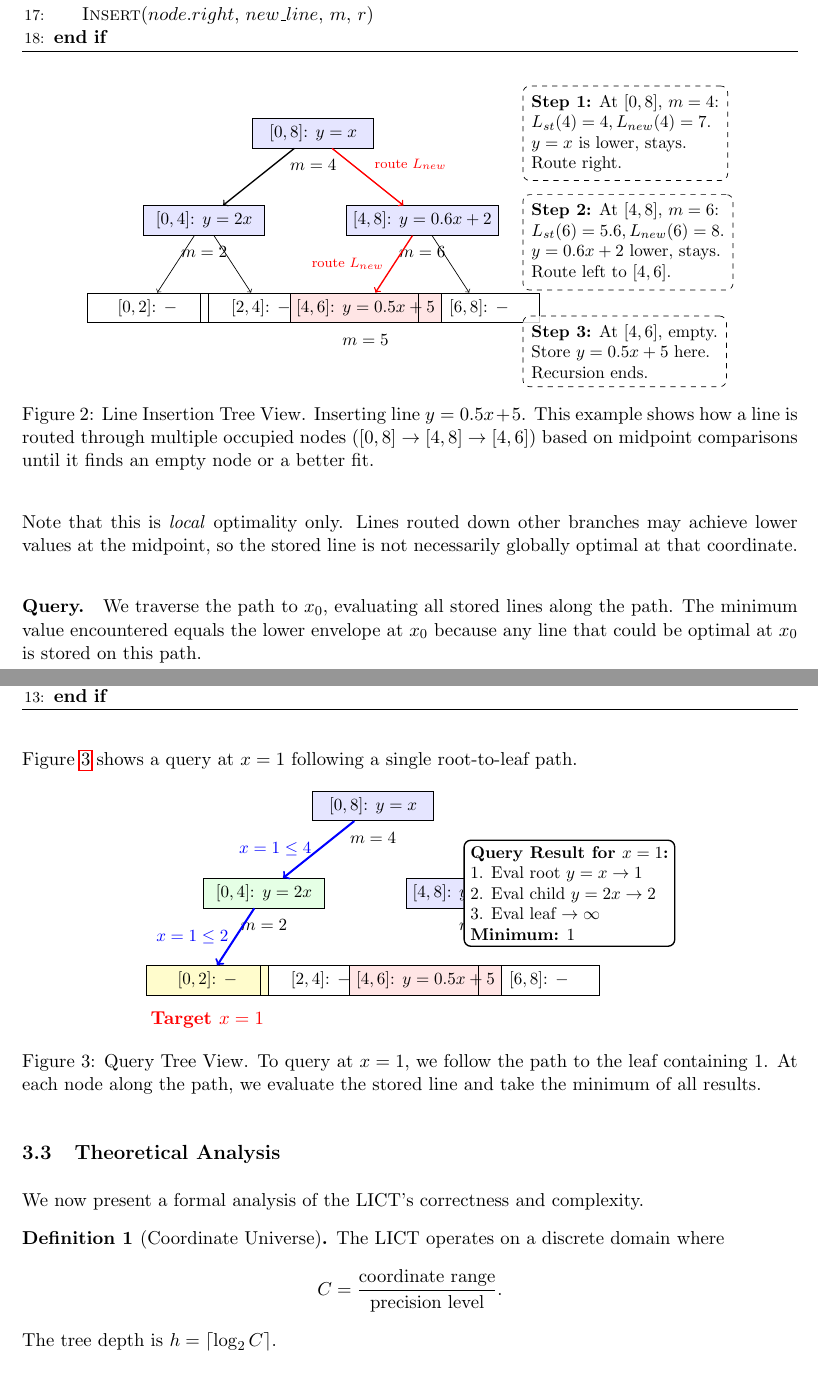
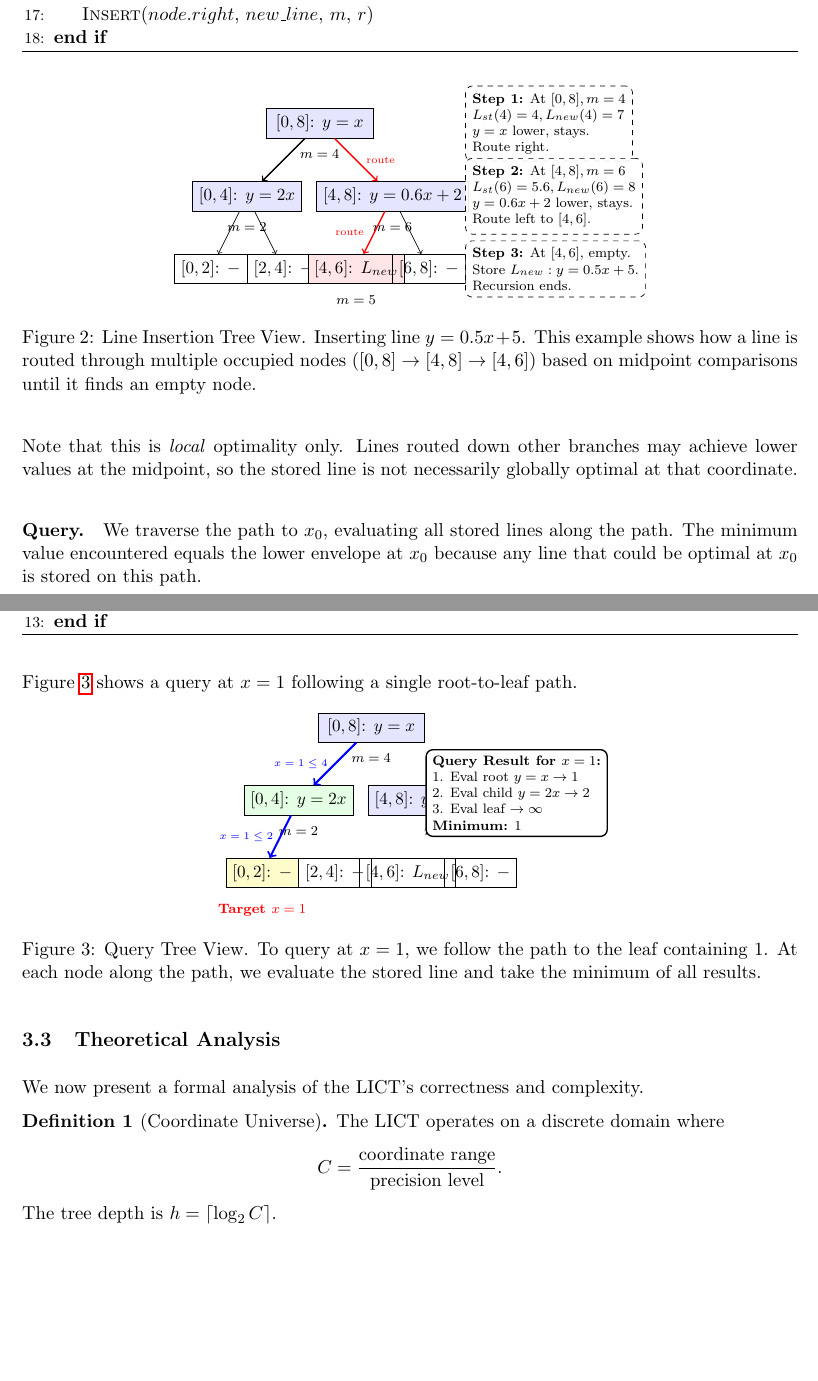
Before and after one commit to chnlich/lichao-tree, a LaTeX paper (doc/report.tex): two parts of pages 5 and 6 of 11, joined at a grey line, cut so that both start at the same text, the shorter picture padded with empty space. Compiled offline with pdfLaTeX.

Commit message:
Final figure adjustments: fix overlapping elements, improve spacing, and force correct placement

```diff
--- a/doc/report.tex
+++ b/doc/report.tex
@@ -219,56 +219,56 @@ Figure~\ref{fig:insertion-example} illustrates the insertion of a new line $y=0.
 
 \begin{figure}[H]
 \centering
-\begin{tikzpicture}[scale=0.9, every node/.style={font=\small}]
+\begin{tikzpicture}[scale=0.75, every node/.style={font=\small}]
 % Tree structure
 % Root node [0, 8]
-\node[draw, rectangle, fill=blue!10, minimum width=2.5cm] (root) at (0,0) {$[0, 8]$: $y=x$};
-\node[below=0.1cm of root] {\small $m=4$};
+\node[draw, rectangle, fill=blue!10, minimum width=2.2cm] (root) at (0,0) {$[0, 8]$: $y=x$};
+\node[below=0.1cm of root] {\scriptsize $m=4$};
 
 % Level 1 nodes
-\node[draw, rectangle, fill=blue!10, minimum width=2.5cm] (l1) at (-2.5,-2) {$[0, 4]$: $y=2x$};
-\node[below=0.1cm of l1] {\small $m=2$};
-\node[draw, rectangle, fill=blue!10, minimum width=2.5cm] (r1) at (2.5,-2) {$[4, 8]$: $y=0.6x+2$};
-\node[below=0.1cm of r1] {\small $m=6$};
+\node[draw, rectangle, fill=blue!10, minimum width=2.2cm] (l1) at (-2.0,-2.0) {$[0, 4]$: $y=2x$};
+\node[below=0.1cm of l1] {\scriptsize $m=2$};
+\node[draw, rectangle, fill=blue!10, minimum width=2.2cm] (r1) at (2.0,-2.0) {$[4, 8]$: $y=0.6x+2$};
+\node[below=0.1cm of r1] {\scriptsize $m=6$};
 
 % Level 2 nodes
-\node[draw, rectangle, minimum width=2.5cm] (l2l) at (-3.8,-4) {$[0, 2]$: $-$};
-\node[draw, rectangle, minimum width=2.5cm] (l2r) at (-1.2,-4) {$[2, 4]$: $-$};
-\node[draw, rectangle, fill=red!10, minimum width=2.5cm] (r2l) at (1.2,-4) {$[4, 6]$: $y=0.5x+5$};
-\node[below=0.1cm of r2l] {\small $m=5$};
-\node[draw, rectangle, minimum width=2.5cm] (r2r) at (3.8,-4) {$[6, 8]$: $-$};
+\node[draw, rectangle, minimum width=1.5cm] (l2l) at (-3.0,-4.0) {$[0, 2]$: $-$};
+\node[draw, rectangle, minimum width=1.5cm] (l2r) at (-1.0,-4.0) {$[2, 4]$: $-$};
+\node[draw, rectangle, fill=red!10, minimum width=1.5cm] (r2l) at (1.0,-4.0) {$[4, 6]$: $L_{new}$};
+\node[below=0.1cm of r2l] {\scriptsize $m=5$};
+\node[draw, rectangle, minimum width=1.5cm] (r2r) at (3.0,-4.0) {$[6, 8]$: $-$};
 
 % Edges with labels
 \draw[->, thick] (root) -- (l1);
-\draw[->, thick, red] (root) -- (r1) node[midway, above right, red, font=\scriptsize] {route $L_{new}$};
+\draw[->, thick, red] (root) -- (r1) node[midway, right, red, font=\tiny, xshift=2pt] {route};
 \draw[->] (l1) -- (l2l);
 \draw[->] (l1) -- (l2r);
-\draw[->, thick, red] (r1) -- (r2l) node[midway, left, red, font=\scriptsize, xshift=-2pt] {route $L_{new}$};
+\draw[->, thick, red] (r1) -- (r2l) node[midway, left, red, font=\tiny, xshift=-2pt] {route};
 \draw[->] (r1) -- (r2r);
 
-% Explanation callouts - repositioned to avoid overlap
-\node[draw, dashed, rounded corners, inner sep=5pt, align=left, anchor=west, fill=white, fill opacity=0.8, text opacity=1] at (4.8, 0) {
-\textbf{Step 1:} At $[0,8]$, $m=4$:\\
-$L_{st}(4)=4, L_{new}(4)=7$.\\
-$y=x$ is lower, stays.\\
+% Explanation callouts - repositioned with more space
+\node[draw, dashed, rounded corners, inner sep=4pt, align=left, anchor=west, fill=white, fill opacity=0.9, text opacity=1, font=\scriptsize] at (4.0, 0) {
+\textbf{Step 1:} At $[0,8], m=4$\\
+$L_{st}(4)=4, L_{new}(4)=7$\\
+$y=x$ lower, stays.\\
 Route right.
 };
 
-\node[draw, dashed, rounded corners, inner sep=5pt, align=left, anchor=west, fill=white, fill opacity=0.8, text opacity=1] at (4.8, -2.5) {
-\textbf{Step 2:} At $[4,8]$, $m=6$:\\
-$L_{st}(6)=5.6, L_{new}(6)=8$.\\
+\node[draw, dashed, rounded corners, inner sep=4pt, align=left, anchor=west, fill=white, fill opacity=0.9, text opacity=1, font=\scriptsize] at (4.0, -2.0) {
+\textbf{Step 2:} At $[4,8], m=6$\\
+$L_{st}(6)=5.6, L_{new}(6)=8$\\
 $y=0.6x+2$ lower, stays.\\
 Route left to $[4,6]$.
 };
 
-\node[draw, dashed, rounded corners, inner sep=5pt, align=left, anchor=west, fill=white, fill opacity=0.8, text opacity=1] at (4.8, -5.0) {
+\node[draw, dashed, rounded corners, inner sep=4pt, align=left, anchor=west, fill=white, fill opacity=0.9, text opacity=1, font=\scriptsize] at (4.0, -4.0) {
 \textbf{Step 3:} At $[4,6]$, empty.\\
-Store $y=0.5x+5$ here.\\
+Store $L_{new}: y=0.5x+5$.\\
 Recursion ends.
 };
 
 \end{tikzpicture}
-\caption{Line Insertion Tree View. Inserting line $y=0.5x+5$. This example shows how a line is routed through multiple occupied nodes ($[0,8] \to [4,8] \to [4,6]$) based on midpoint comparisons until it finds an empty node or a better fit.}
+\caption{Line Insertion Tree View. Inserting line $y=0.5x+5$. This example shows how a line is routed through multiple occupied nodes ($[0,8] \to [4,8] \to [4,6]$) based on midpoint comparisons until it finds an empty node.}
 \label{fig:insertion-example}
 \end{figure}
 
@@ -302,30 +302,30 @@ Figure~\ref{fig:query-example} shows a query at $x=1$ following a single root-to
 
 \begin{figure}[H]
 \centering
-\begin{tikzpicture}[scale=0.9, every node/.style={font=\small}]
+\begin{tikzpicture}[scale=0.75, every node/.style={font=\small}]
 % Tree structure
 % Root node [0, 8]
-\node[draw, rectangle, fill=blue!10, minimum width=2.5cm] (root) at (0,0) {$[0, 8]$: $y=x$};
-\node[below=0.1cm of root] {\small $m=4$};
+\node[draw, rectangle, fill=blue!10, minimum width=2.2cm] (root) at (0,0) {$[0, 8]$: $y=x$};
+\node[below=0.1cm of root] {\scriptsize $m=4$};
 
 % Level 1 nodes
-\node[draw, rectangle, fill=green!10, minimum width=2.5cm] (l1) at (-2.5,-2) {$[0, 4]$: $y=2x$};
-\node[below=0.1cm of l1] {\small $m=2$};
-\node[draw, rectangle, fill=blue!10, minimum width=2.5cm] (r1) at (2.5,-2) {$[4, 8]$: $y=0.6x+2$};
-\node[below=0.1cm of r1] {\small $m=6$};
+\node[draw, rectangle, fill=green!10, minimum width=2.2cm] (l1) at (-2.0,-2.0) {$[0, 4]$: $y=2x$};
+\node[below=0.1cm of l1] {\scriptsize $m=2$};
+\node[draw, rectangle, fill=blue!10, minimum width=2.2cm] (r1) at (2.0,-2.0) {$[4, 8]$: $y=0.6x+2$};
+\node[below=0.1cm of r1] {\scriptsize $m=6$};
 
 % Level 2 nodes
-\node[draw, rectangle, fill=yellow!20, minimum width=2.5cm] (l2l) at (-3.8,-4) {$[0, 2]$: $-$};
-\node[draw, rectangle, minimum width=2.5cm] (l2r) at (-1.2,-4) {$[2, 4]$: $-$};
-\node[draw, rectangle, fill=red!10, minimum width=2.5cm] (r2l) at (1.2,-4) {$[4, 6]$: $y=0.5x+5$};
-\node[draw, rectangle, minimum width=2.5cm] (r2r) at (3.8,-4) {$[6, 8]$: $-$};
+\node[draw, rectangle, fill=yellow!20, minimum width=1.5cm] (l2l) at (-3.0,-4.0) {$[0, 2]$: $-$};
+\node[draw, rectangle, minimum width=1.5cm] (l2r) at (-1.0,-4.0) {$[2, 4]$: $-$};
+\node[draw, rectangle, minimum width=1.5cm] (r2l) at (1.0,-4.0) {$[4, 6]$: $L_{new}$};
+\node[draw, rectangle, minimum width=1.5cm] (r2r) at (3.0,-4.0) {$[6, 8]$: $-$};
 
 % Query path highlighted
-\draw[->, very thick, blue] (root) -- (l1) node[midway, left] {$x=1 \le 4$};
-\draw[->, very thick, blue] (l1) -- (l2l) node[midway, left] {$x=1 \le 2$};
+\draw[->, very thick, blue] (root) -- (l1) node[midway, left, font=\tiny] {$x=1 \le 4$};
+\draw[->, very thick, blue] (l1) -- (l2l) node[midway, left, font=\tiny] {$x=1 \le 2$};
 
 % Result box
-\node[draw, thick, fill=white, rounded corners, align=left] at (4.5, -2) {
+\node[draw, thick, fill=white, rounded corners, align=left, font=\scriptsize] at (4.0, -1.8) {
 \textbf{Query Result for $x=1$:}\\
 1. Eval root $y=x \to 1$\\
 2. Eval child $y=2x \to 2$\\
@@ -333,7 +333,7 @@ Figure~\ref{fig:query-example} shows a query at $x=1$ following a single root-to
 \textbf{Minimum:} $1$
 };
 
-\node[below=0.2cm of l2l, red, font=\bfseries] {Target $x=1$};
+\node[below=0.2cm of l2l, red, font=\scriptsize\bfseries] {Target $x=1$};
 
 \end{tikzpicture}
 \caption{Query Tree View. To query at $x=1$, we follow the path to the leaf containing 1. At each node along the path, we evaluate the stored line and take the minimum of all results.}
```
Also changed, not shown: doc/report.pdf.
